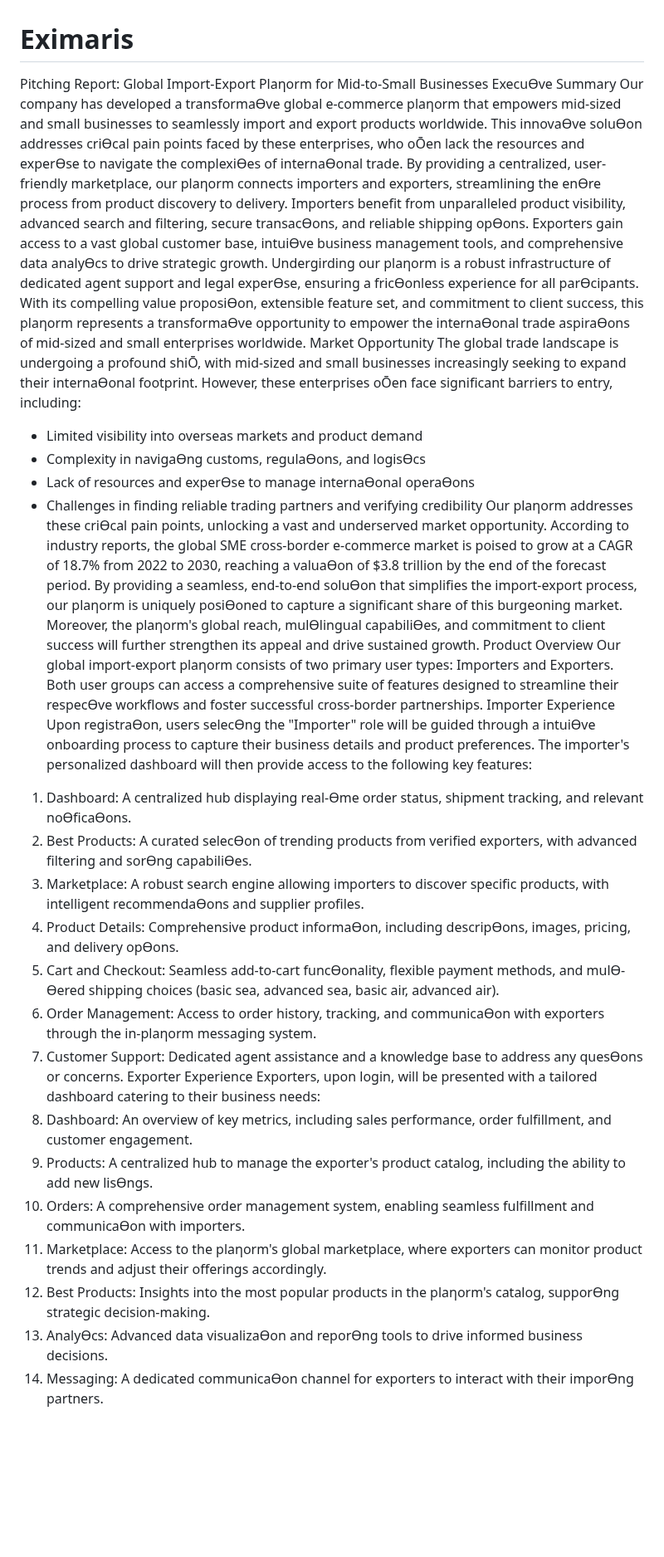
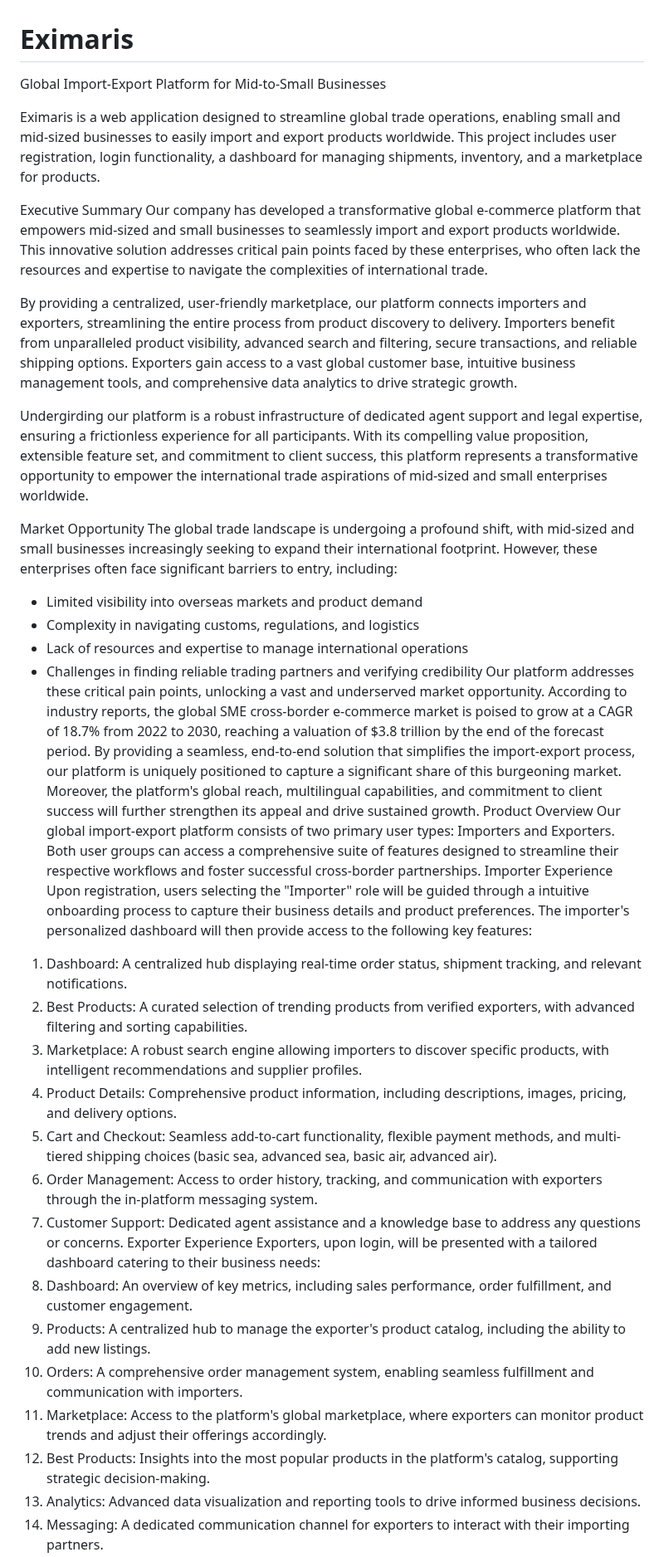
Before and after one commit to Amazing-coder1203/Eximaris, a Markdown page: README.md, the part around one of its changes. Shown at 83% size. Drawn GitHub-style; blank space fills up the shorter version.

```diff
--- a/README.md
+++ b/README.md
@@ -1,70 +1,76 @@
 # Eximaris
- Pitching Report: Global Import-Export Plaƞorm for Mid-to-Small Businesses
-ExecuƟve Summary
-Our company has developed a transformaƟve global e-commerce plaƞorm that empowers mid-sized
-and small businesses to seamlessly import and export products worldwide. This innovaƟve soluƟon
-addresses criƟcal pain points faced by these enterprises, who oŌen lack the resources and experƟse
-to navigate the complexiƟes of internaƟonal trade.
-By providing a centralized, user-friendly marketplace, our plaƞorm connects importers and exporters,
-streamlining the enƟre process from product discovery to delivery. Importers benefit from
-unparalleled product visibility, advanced search and filtering, secure transacƟons, and reliable
-shipping opƟons. Exporters gain access to a vast global customer base, intuiƟve business
-management tools, and comprehensive data analyƟcs to drive strategic growth.
-Undergirding our plaƞorm is a robust infrastructure of dedicated agent support and legal experƟse,
-ensuring a fricƟonless experience for all parƟcipants. With its compelling value proposiƟon,
-extensible feature set, and commitment to client success, this plaƞorm represents a transformaƟve
-opportunity to empower the internaƟonal trade aspiraƟons of mid-sized and small enterprises
+Global Import-Export Platform for Mid-to-Small Businesses
+
+Eximaris is a web application designed to streamline global trade operations, enabling small and mid-sized businesses to easily import and export products worldwide. This project includes user registration, login functionality, a dashboard for managing shipments, inventory, and a marketplace for products.
+
+Executive Summary
+Our company has developed a transformative global e-commerce platform that empowers mid-sized
+and small businesses to seamlessly import and export products worldwide. This innovative solution
+addresses critical pain points faced by these enterprises, who often lack the resources and expertise
+to navigate the complexities of international trade.
+
+By providing a centralized, user-friendly marketplace, our platform connects importers and exporters,
+streamlining the entire process from product discovery to delivery. Importers benefit from
+unparalleled product visibility, advanced search and filtering, secure transactions, and reliable
+shipping options. Exporters gain access to a vast global customer base, intuitive business
+management tools, and comprehensive data analytics to drive strategic growth.
+
+Undergirding our platform is a robust infrastructure of dedicated agent support and legal expertise,
+ensuring a frictionless experience for all participants. With its compelling value proposition,
+extensible feature set, and commitment to client success, this platform represents a transformative
+opportunity to empower the international trade aspirations of mid-sized and small enterprises
 worldwide.
- Market Opportunity
-The global trade landscape is undergoing a profound shiŌ, with mid-sized and small businesses
-increasingly seeking to expand their internaƟonal footprint. However, these enterprises oŌen face
+
+Market Opportunity
+The global trade landscape is undergoing a profound shift, with mid-sized and small businesses
+increasingly seeking to expand their international footprint. However, these enterprises often face
 significant barriers to entry, including:
 - Limited visibility into overseas markets and product demand
-- Complexity in navigaƟng customs, regulaƟons, and logisƟcs
-- Lack of resources and experƟse to manage internaƟonal operaƟons
+- Complexity in navigating customs, regulations, and logistics
+- Lack of resources and expertise to manage international operations
 - Challenges in finding reliable trading partners and verifying credibility
-Our plaƞorm addresses these criƟcal pain points, unlocking a vast and underserved market
+Our platform addresses these critical pain points, unlocking a vast and underserved market
 opportunity. According to industry reports, the global SME cross-border e-commerce market is
-poised to grow at a CAGR of 18.7% from 2022 to 2030, reaching a valuaƟon of $3.8 trillion by the end
+poised to grow at a CAGR of 18.7% from 2022 to 2030, reaching a valuation of $3.8 trillion by the end
 of the forecast period.
-By providing a seamless, end-to-end soluƟon that simplifies the import-export process, our plaƞorm
-is uniquely posiƟoned to capture a significant share of this burgeoning market. Moreover, the
-plaƞorm's global reach, mulƟlingual capabiliƟes, and commitment to client success will further
+By providing a seamless, end-to-end solution that simplifies the import-export process, our platform
+is uniquely positioned to capture a significant share of this burgeoning market. Moreover, the
+platform's global reach, multilingual capabilities, and commitment to client success will further
 strengthen its appeal and drive sustained growth.
  Product Overview
-Our global import-export plaƞorm consists of two primary user types: Importers and Exporters. Both
-user groups can access a comprehensive suite of features designed to streamline their respecƟve
+Our global import-export platform consists of two primary user types: Importers and Exporters. Both
+user groups can access a comprehensive suite of features designed to streamline their respective
 workflows and foster successful cross-border partnerships.
  Importer Experience
-Upon registraƟon, users selecƟng the "Importer" role will be guided through a intuiƟve onboarding
+Upon registration, users selecting the "Importer" role will be guided through a intuitive onboarding
 process to capture their business details and product preferences. The importer's personalized
 dashboard will then provide access to the following key features:
-1. Dashboard: A centralized hub displaying real-Ɵme order status, shipment tracking, and relevant
-noƟficaƟons.
-2. Best Products: A curated selecƟon of trending products from verified exporters, with advanced
-filtering and sorƟng capabiliƟes.
+1. Dashboard: A centralized hub displaying real-time order status, shipment tracking, and relevant
+notifications.
+2. Best Products: A curated selection of trending products from verified exporters, with advanced
+filtering and sorting capabilities.
 3. Marketplace: A robust search engine allowing importers to discover specific products, with
-intelligent recommendaƟons and supplier profiles.
-4. Product Details: Comprehensive product informaƟon, including descripƟons, images, pricing, and
-delivery opƟons.
-5. Cart and Checkout: Seamless add-to-cart funcƟonality, flexible payment methods, and mulƟ-Ɵered
+intelligent recommendations and supplier profiles.
+4. Product Details: Comprehensive product information, including descriptions, images, pricing, and
+delivery options.
+5. Cart and Checkout: Seamless add-to-cart functionality, flexible payment methods, and multi-tiered
 shipping choices (basic sea, advanced sea, basic air, advanced air).
-6. Order Management: Access to order history, tracking, and communicaƟon with exporters through
-the in-plaƞorm messaging system.
-7. Customer Support: Dedicated agent assistance and a knowledge base to address any quesƟons or
+6. Order Management: Access to order history, tracking, and communication with exporters through
+the in-platform messaging system.
+7. Customer Support: Dedicated agent assistance and a knowledge base to address any questions or
 concerns.
  Exporter Experience
 Exporters, upon login, will be presented with a tailored dashboard catering to their business needs:
 1. Dashboard: An overview of key metrics, including sales performance, order fulfillment, and
 customer engagement.
 2. Products: A centralized hub to manage the exporter's product catalog, including the ability to add
-new lisƟngs.
+new listings.
 3. Orders: A comprehensive order management system, enabling seamless fulfillment and
-communicaƟon with importers.
-4. Marketplace: Access to the plaƞorm's global marketplace, where exporters can monitor product
+communication with importers.
+4. Marketplace: Access to the platform's global marketplace, where exporters can monitor product
 trends and adjust their offerings accordingly.
-5. Best Products: Insights into the most popular products in the plaƞorm's catalog, supporƟng
+5. Best Products: Insights into the most popular products in the platform's catalog, supporting
 strategic decision-making.
-6. AnalyƟcs: Advanced data visualizaƟon and reporƟng tools to drive informed business decisions.
-7. Messaging: A dedicated communicaƟon channel for exporters to interact with their imporƟng
+6. Analytics: Advanced data visualization and reporting tools to drive informed business decisions.
+7. Messaging: A dedicated communication channel for exporters to interact with their importing
 partners.
```
Also changed, not shown: other parts of README.md (+108 -47 lines).
